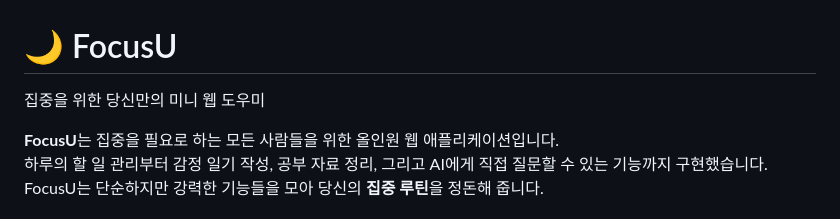
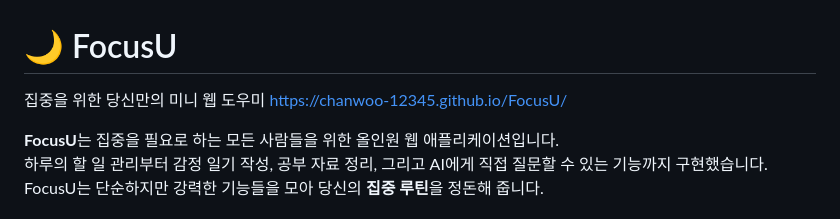
Before and after one commit to chanwoo-12345/FocusU, a Markdown page: README.md, the part around the change. GitHub-like rendering.

Commit message:
Update README.md (링크 추가)

```diff
--- a/README.md
+++ b/README.md
@@ -1,5 +1,6 @@
 # 🌙 FocusU
 집중을 위한 당신만의 미니 웹 도우미
+https://chanwoo-12345.github.io/FocusU/
 
 **FocusU**는 집중을 필요로 하는 모든 사람들을 위한 올인원 웹 애플리케이션입니다.
 하루의 할 일 관리부터 감정 일기 작성, 공부 자료 정리, 그리고 AI에게 직접 질문할 수 있는 기능까지 구현했습니다.
```
